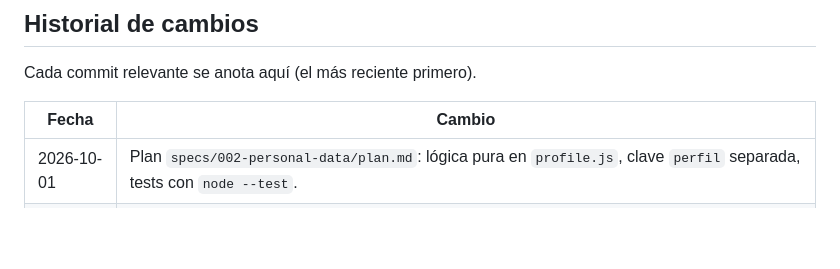
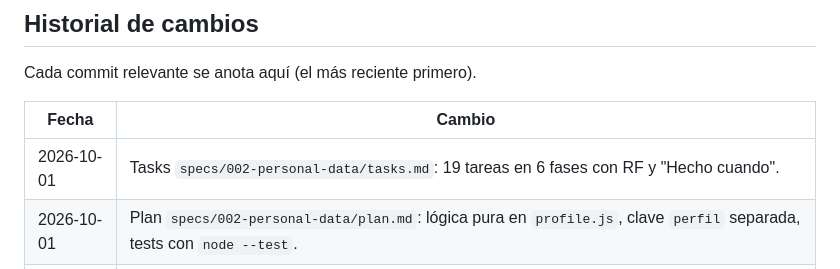
Before and after one commit to NikkenGP/diario-estudio, a Markdown page: README.md, the part around the change. Drawn GitHub-style; blank space fills up the shorter version.

Commit message:
docs: tasks 002 de datos personales del usuario

```diff
--- a/README.md
+++ b/README.md
@@ -82,6 +82,7 @@ Cada commit relevante se anota aquí (el más reciente primero).
 
 | Fecha | Cambio |
 |---|---|
+| 2026-10-01 | Tasks `specs/002-personal-data/tasks.md`: 19 tareas en 6 fases con RF y "Hecho cuando". |
 | 2026-10-01 | Plan `specs/002-personal-data/plan.md`: lógica pura en `profile.js`, clave `perfil` separada, tests con `node --test`. |
 | 2026-10-01 | Regla de `AGENTS.md` matizada (secretos vs datos personales) y spec 002 sin dudas abiertas. |
 | 2026-10-01 | Spec `specs/002-personal-data/spec.md` refinada tras revisión de QA (RF de borrado, límites, inicial del avatar, preferencia concreta, requisitos de accesibilidad). |
```
Also changed, not shown: MEMORY.md (+1 -0 lines), specs/002-personal-data/tasks.md (added, +194 -0 lines).
